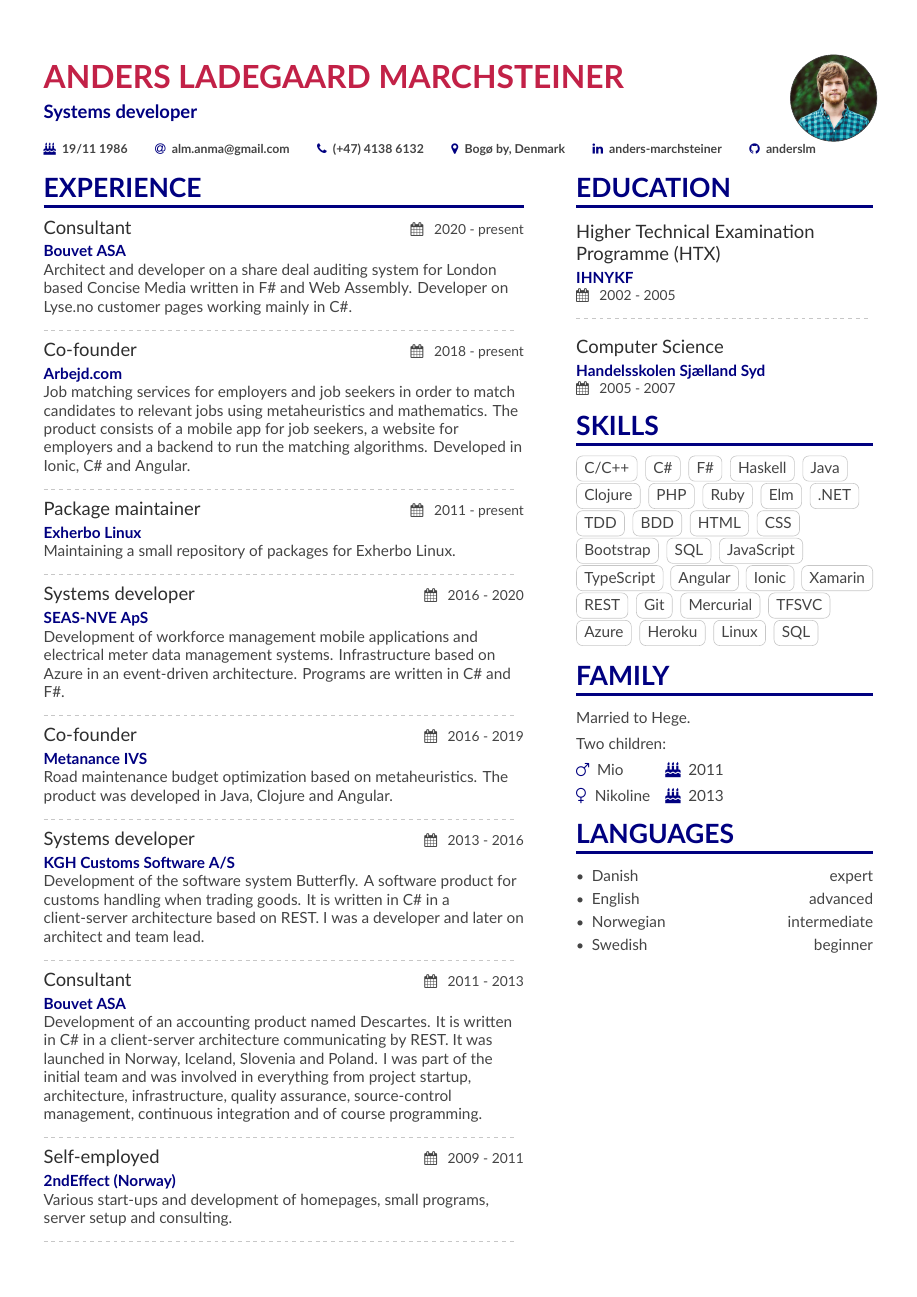
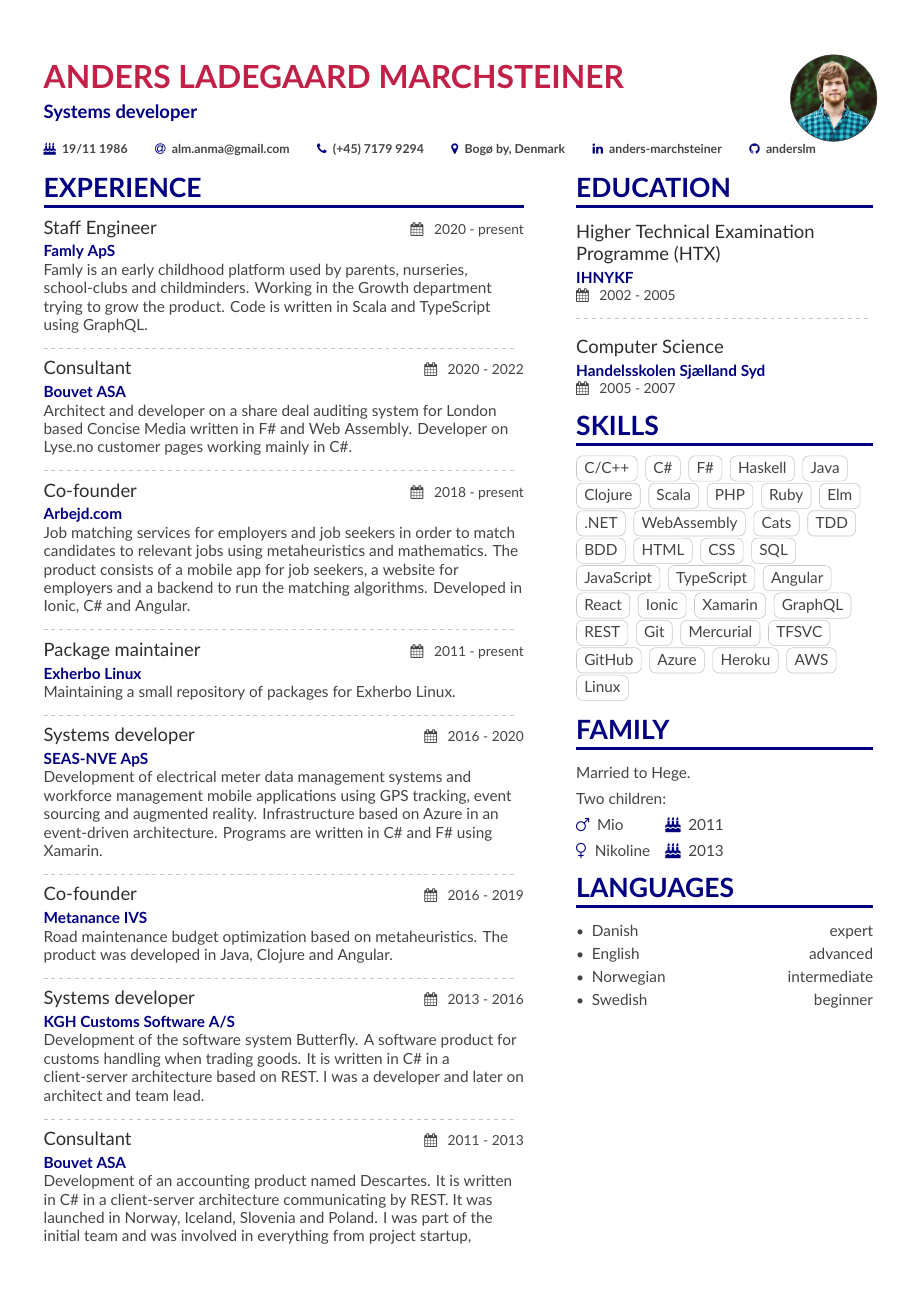
Before and after one commit to anderslm/cv, a LaTeX CV (main.tex, which reads sidebar.tex): page 1 of 2. Compiled offline with XeLaTeX.

Commit message:
Update CV

```diff
--- a/main.tex
+++ b/main.tex
@@ -65,7 +65,7 @@
 \personalinfo{%
   \birthday{19/11 1986}
   \email{alm.anma@gmail.com}
-  \phone{(+47) 4138 6132}
+  \phone{(+45) 7179 9294}
   \location{Bog\o\ by, Denmark}
   \linkedin{anders-marchsteiner}
   \github{anderslm}
@@ -88,7 +88,12 @@
 %% \cvsection title in the "main" bar.
 \cvsection[sidebar]{Experience}
 
-\cvexp{Consultant}{Bouvet ASA}{ 2020 - present }
+\cvexp{Staff Engineer}{Famly ApS}{ 2020 - present }
+Famly is an early childhood platform used by parents, nurseries, school-clubs and childminders. Working in the Growth department trying to grow the product. Code is written in Scala and TypeScript using GraphQL.
+
+\divider
+
+\cvexp{Consultant}{Bouvet ASA}{ 2020 - 2022 }
 Architect and developer on a share deal auditing system for London based Concise Media written in F\# and Web Assembly.
 Developer on Lyse.no customer pages working mainly in C\#.
 
@@ -105,7 +110,7 @@ Maintaining a small repository of packages for Exherbo Linux.
 \divider
 
 \cvexp{Systems developer}{SEAS-NVE ApS}{ 2016 - 2020 }
-Development of workforce management mobile applications and electrical meter data management systems. Infrastructure based on Azure in an event-driven architecture. Programs are written in C\# and F\#.
+Development of electrical meter data management systems and workforce management mobile applications using GPS tracking, event sourcing and augmented reality. Infrastructure based on Azure in an event-driven architecture. Programs are written in C\# and F\# using Xamarin.
 
 \divider
 
--- a/sidebar.tex
+++ b/sidebar.tex
@@ -13,29 +13,34 @@
 \cvtag{Haskell}
 \cvtag{Java}
 \cvtag{Clojure}
+\cvtag{Scala}
 \cvtag{PHP}
 \cvtag{Ruby}
 \cvtag{Elm}
 \cvtag{.NET}
+\cvtag{WebAssembly}
+\cvtag{Cats}
 \cvtag{TDD}
 \cvtag{BDD}
 \cvtag{HTML}
 \cvtag{CSS}
-\cvtag{Bootstrap}
 \cvtag{SQL}
 \cvtag{JavaScript}
 \cvtag{TypeScript}
 \cvtag{Angular}
+\cvtag{React}
 \cvtag{Ionic}
 \cvtag{Xamarin}
+\cvtag{GraphQL}
 \cvtag{REST}
 \cvtag{Git}
 \cvtag{Mercurial}
 \cvtag{TFSVC}
+\cvtag{GitHub}
 \cvtag{Azure}
 \cvtag{Heroku}
+\cvtag{AWS}
 \cvtag{Linux}
-\cvtag{SQL}
 
 \cvsection{Family}
 Married to Hege.{\par}
```
Also changed, not shown: CV.pdf.
